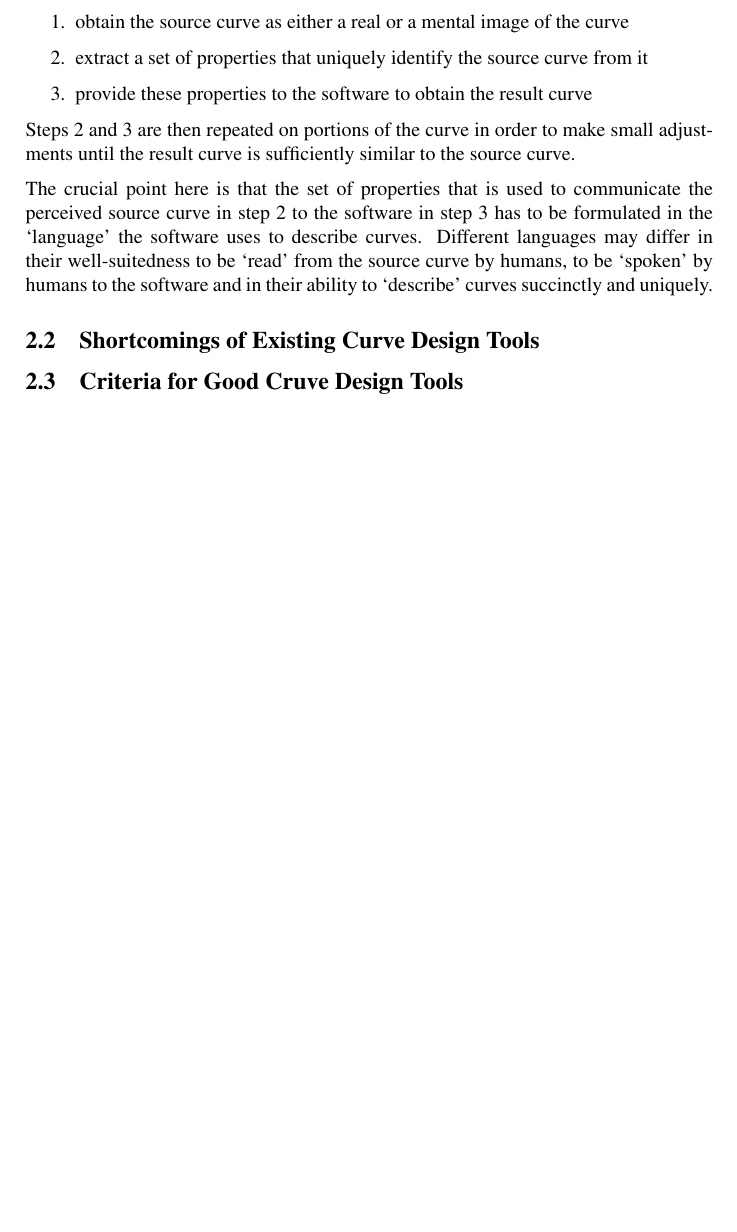
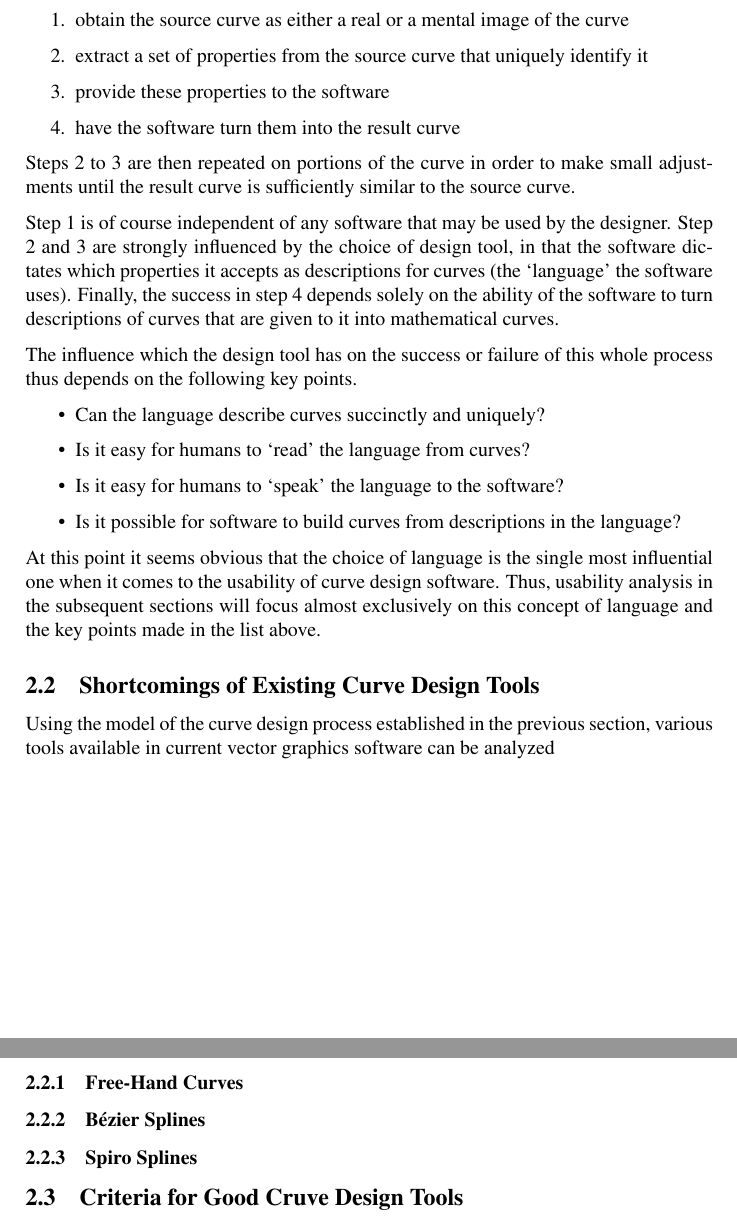
Before and after one commit to julianbrunner/kurve, a LaTeX paper (idp/documentation/paper.tex): part of page 2 of 3 before the commit and two parts of pages 2 and 3 of 3 after it, the two joined at a grey line, cut so that both start at the same text, the shorter picture padded with empty space. Compiled offline with pdfLaTeX.

Commit message:
continued working on usability section

```diff
--- a/idp/documentation/paper.tex
+++ b/idp/documentation/paper.tex
@@ -43,15 +43,37 @@
 
 			\begin{enumerate}
 				\item obtain the source curve as either a real or a mental image of the curve
-				\item extract a set of properties that uniquely identify the source curve from it
-				\item provide these properties to the software to obtain the result curve
+				\item extract a set of properties from the source curve that uniquely identify it
+				\item provide these properties to the software
+				\item have the software turn them into the result curve
 			\end{enumerate}
 
-			Steps 2 and 3 are then repeated on portions of the curve in order to make small adjustments until the result curve is sufficiently similar to the source curve.
+			Steps 2 to 3 are then repeated on portions of the curve in order to make small adjustments until the result curve is sufficiently similar to the source curve.
 
-			The crucial point here is that the set of properties that is used to communicate the perceived source curve in step 2 to the software in step 3 has to be formulated in the `language' the software uses to describe curves. Different languages may differ in their well-suitedness to be `read' from the source curve by humans, to be `spoken' by humans to the software and in their ability to `describe' curves succinctly and uniquely.
+			Step 1 is of course independent of any software that may be used by the designer. Step 2 and 3 are strongly influenced by the choice of design tool, in that the software dictates which properties it accepts as descriptions for curves (the `language' the software uses). Finally, the success in step 4 depends solely on the ability of the software to turn descriptions of curves that are given to it into mathematical curves.
+
+			The influence which the design tool has on the success or failure of this whole process thus depends on the following key points.
+
+			\begin{itemize}
+				\item Can the language describe curves succinctly and uniquely?
+				\item Is it easy for humans to `read' the language from curves?
+				\item Is it easy for humans to `speak' the language to the software?
+				\item Is it possible for software to build curves from descriptions in the language?
+			\end{itemize}
+
+			At this point it seems obvious that the choice of language is the single most influential one when it comes to the usability of curve design software. Thus, usability analysis in the subsequent sections will focus almost exclusively on this concept of language and the key points made in the list above.
 
 		\subsection{Shortcomings of Existing Curve Design Tools}
+
+			Using the model of the curve design process established in the previous section, various tools available in current vector graphics software can be analyzed
+
+			\subsubsection{Free-Hand Curves}
+
+			\subsubsection{Bézier Splines}
+
+
+
+			\subsubsection{Spiro Splines}
 
 			% shortcomings of existing solutions (bézier, spiro (link to spiro promotion), NURBS)
 			%   TODO: maybe correspond these shortcomings and their illustrations to the stuff in the evalution section
```
Also changed, not shown: idp/documentation/paper.tex (11 more changed lines).
